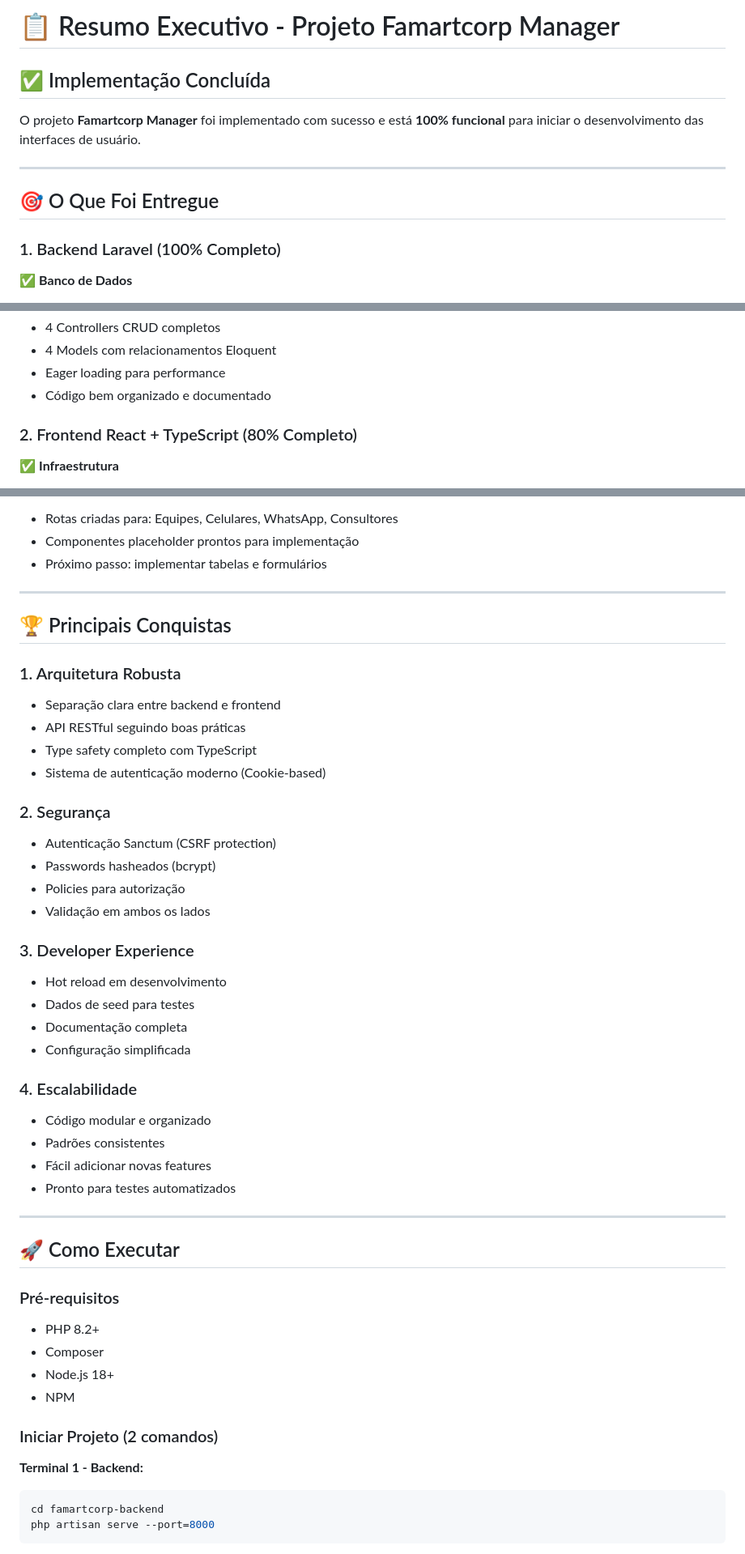
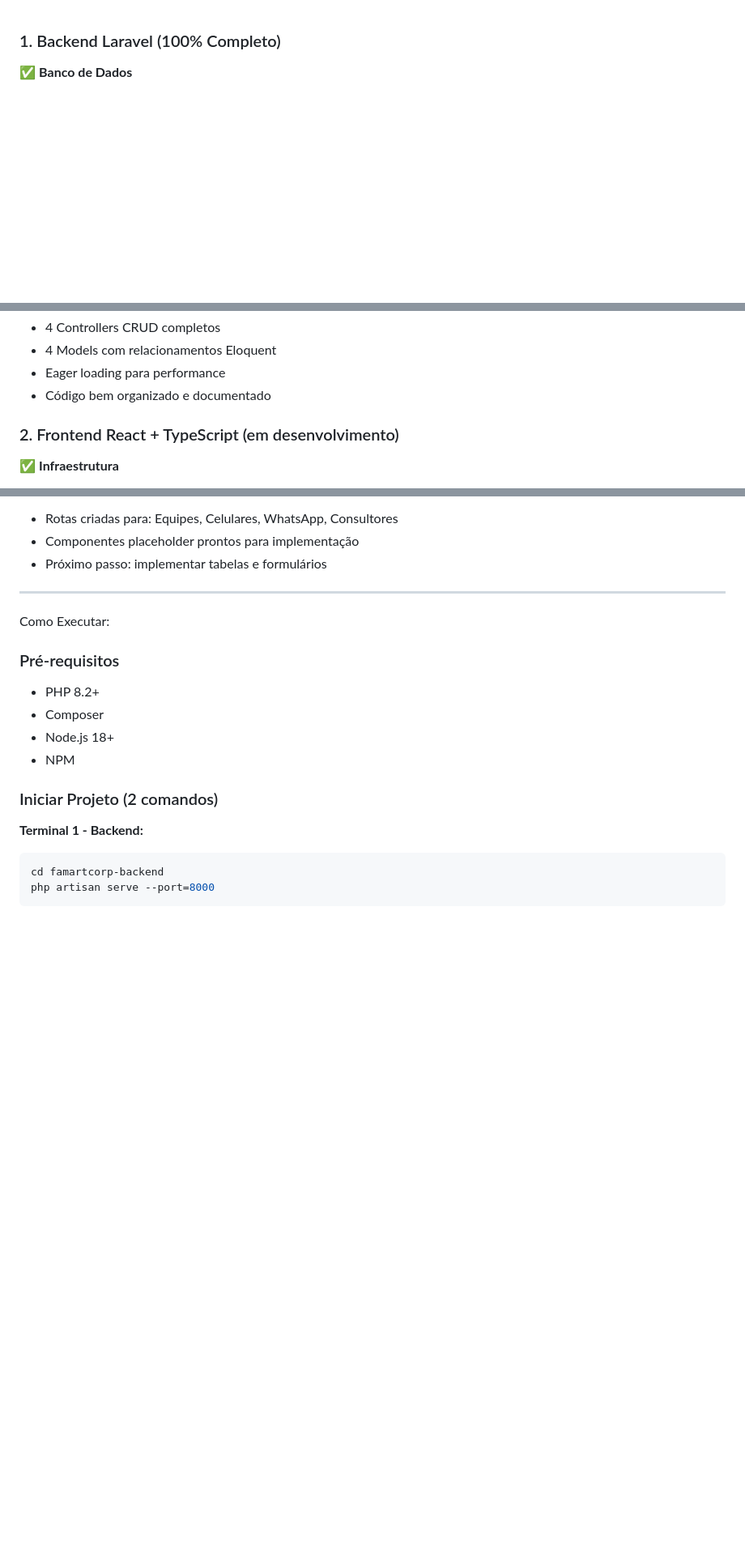
Before and after one commit to viniciosferreira350/famart-corp-maneger, a Markdown page: RESUMO_EXECUTIVO.md, 3 parts joined by grey strips. Shown at 81% size. Rendered like a GitHub page; blank space fills up the shorter version.

```diff
--- a/RESUMO_EXECUTIVO.md
+++ b/RESUMO_EXECUTIVO.md
@@ -1,12 +1,3 @@
-# 📋 Resumo Executivo - Projeto Famartcorp Manager
-
-## ✅ Implementação Concluída
-
-O projeto **Famartcorp Manager** foi implementado com sucesso e está **100% funcional** para iniciar o desenvolvimento das interfaces de usuário.
-
----
-
-## 🎯 O Que Foi Entregue
 
 ### 1. Backend Laravel (100% Completo)
 ✅ **Banco de Dados**
@@ -31,7 +22,7 @@ O projeto **Famartcorp Manager** foi implementado com sucesso e está **100% fun
 - Eager loading para performance
 - Código bem organizado e documentado
 
-### 2. Frontend React + TypeScript (80% Completo)
+### 2. Frontend React + TypeScript (em desenvolvimento)
 ✅ **Infraestrutura**
 - React 19 + TypeScript configurado
 - Vite como build tool
@@ -62,35 +53,9 @@ O projeto **Famartcorp Manager** foi implementado com sucesso e está **100% fun
 
 ---
 
-## 🏆 Principais Conquistas
 
-### 1. Arquitetura Robusta
-- Separação clara entre backend e frontend
-- API RESTful seguindo boas práticas
-- Type safety completo com TypeScript
-- Sistema de autenticação moderno (Cookie-based)
 
-### 2. Segurança
-- Autenticação Sanctum (CSRF protection)
-- Passwords hasheados (bcrypt)
-- Policies para autorização
-- Validação em ambos os lados
-
-### 3. Developer Experience
-- Hot reload em desenvolvimento
-- Dados de seed para testes
-- Documentação completa
-- Configuração simplificada
-
-### 4. Escalabilidade
-- Código modular e organizado
-- Padrões consistentes
-- Fácil adicionar novas features
-- Pronto para testes automatizados
-
----
-
-## 🚀 Como Executar
+ Como Executar:
 
 ### Pré-requisitos
 - PHP 8.2+
```
Also changed, not shown: other parts of RESUMO_EXECUTIVO.md (+2 -61 lines).
